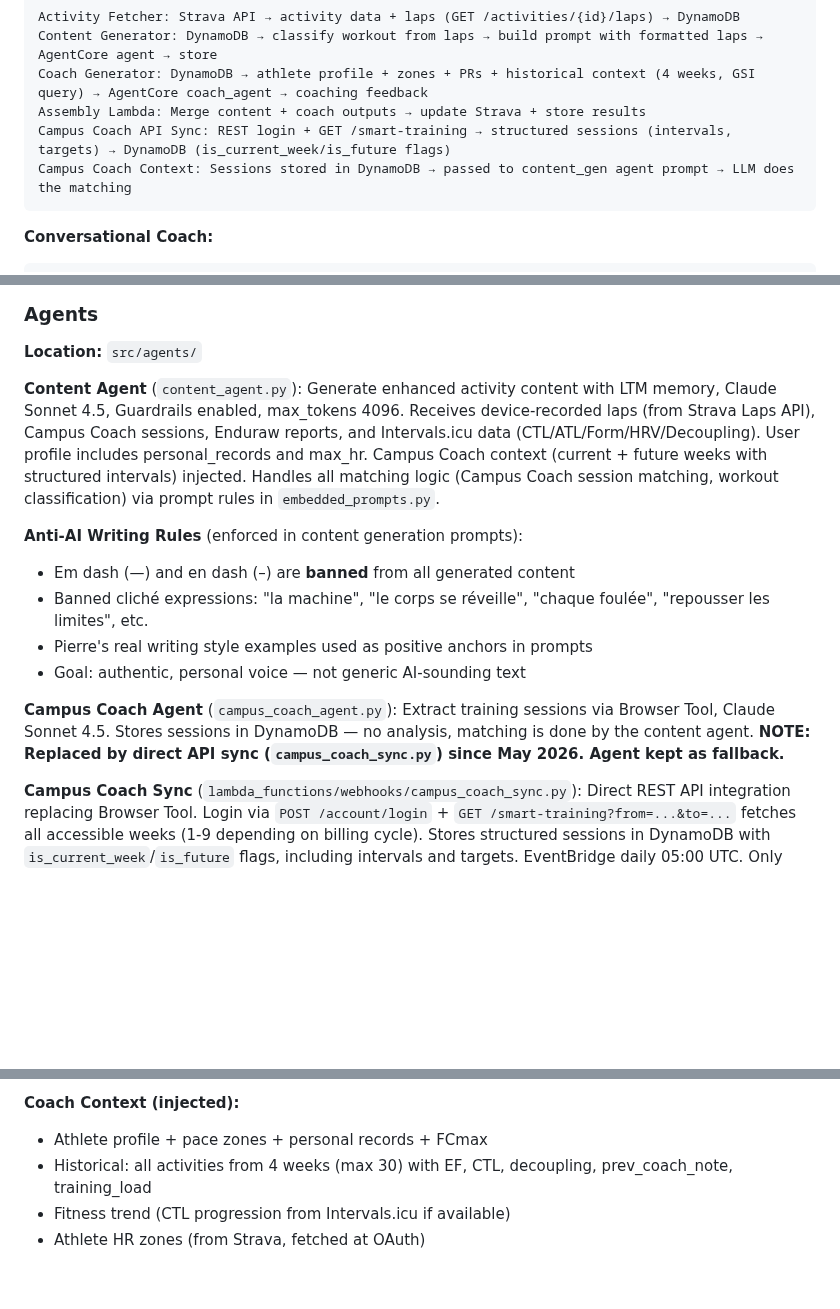
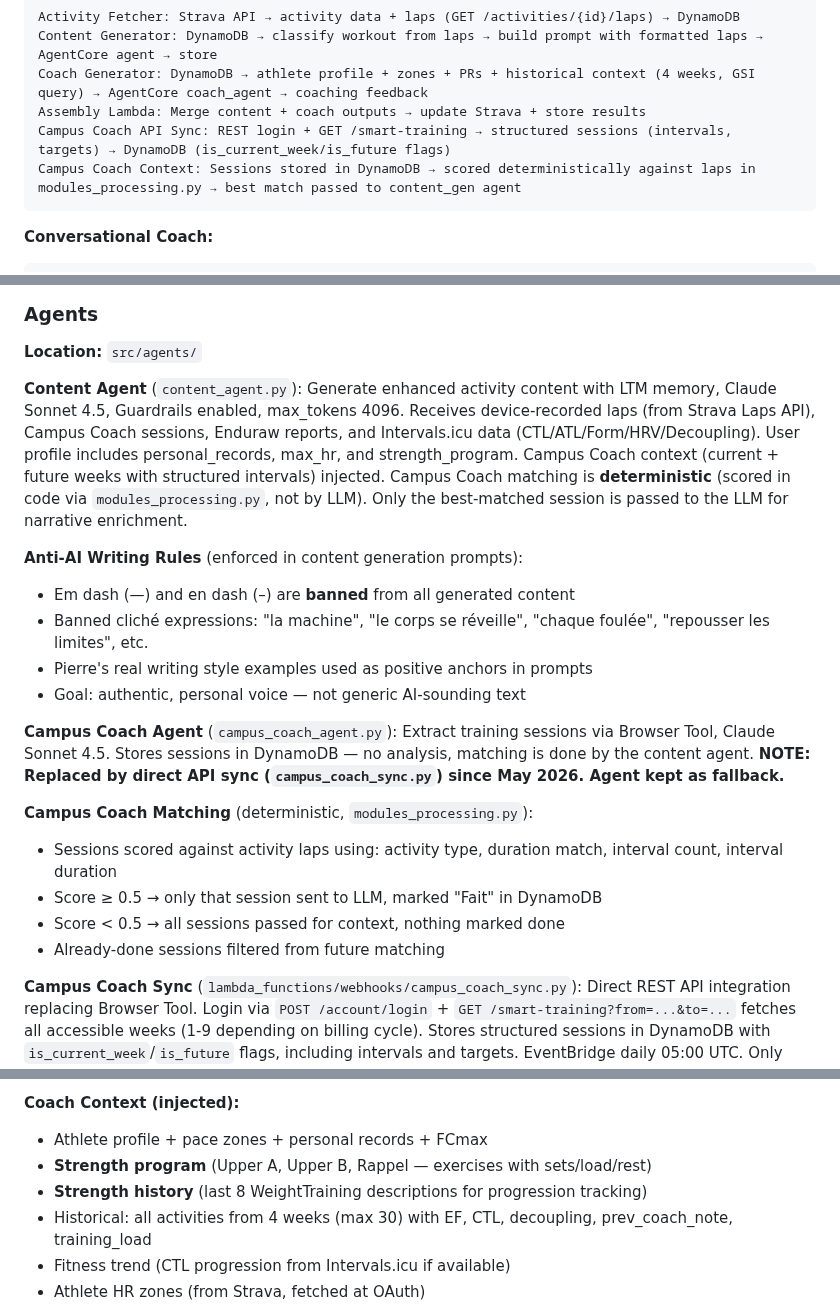
Before and after one commit to el-pedrito/strava-ai-boost, a Markdown page: AGENTS.md, 3 parts joined by grey strips. Drawn GitHub-style; blank space fills up the shorter version.

Commit message:
docs: update AGENTS.md with deterministic matching + strength program

````diff
--- a/AGENTS.md
+++ b/AGENTS.md
@@ -52,7 +52,7 @@ Content Generator: DynamoDB → classify workout from laps → build prompt with
 Coach Generator: DynamoDB → athlete profile + zones + PRs + historical context (4 weeks, GSI query) → AgentCore coach_agent → coaching feedback
 Assembly Lambda: Merge content + coach outputs → update Strava + store results
 Campus Coach API Sync: REST login + GET /smart-training → structured sessions (intervals, targets) → DynamoDB (is_current_week/is_future flags)
-Campus Coach Context: Sessions stored in DynamoDB → passed to content_gen agent prompt → LLM does the matching
+Campus Coach Context: Sessions stored in DynamoDB → scored deterministically against laps in modules_processing.py → best match passed to content_gen agent
 ```
 
 **Conversational Coach:**
@@ -552,7 +552,7 @@ class TestMyModule:
 
 **Location:** `src/agents/`
 
-**Content Agent** (`content_agent.py`): Generate enhanced activity content with LTM memory, Claude Sonnet 4.5, Guardrails enabled, max_tokens 4096. Receives device-recorded laps (from Strava Laps API), Campus Coach sessions, Enduraw reports, and Intervals.icu data (CTL/ATL/Form/HRV/Decoupling). User profile includes personal_records and max_hr. Campus Coach context (current + future weeks with structured intervals) injected. Handles all matching logic (Campus Coach session matching, workout classification) via prompt rules in `embedded_prompts.py`.
+**Content Agent** (`content_agent.py`): Generate enhanced activity content with LTM memory, Claude Sonnet 4.5, Guardrails enabled, max_tokens 4096. Receives device-recorded laps (from Strava Laps API), Campus Coach sessions, Enduraw reports, and Intervals.icu data (CTL/ATL/Form/HRV/Decoupling). User profile includes personal_records, max_hr, and strength_program. Campus Coach context (current + future weeks with structured intervals) injected. Campus Coach matching is **deterministic** (scored in code via `modules_processing.py`, not by LLM). Only the best-matched session is passed to the LLM for narrative enrichment.
 
 **Anti-AI Writing Rules** (enforced in content generation prompts):
 - Em dash (—) and en dash (–) are **banned** from all generated content
@@ -562,12 +562,20 @@ class TestMyModule:
 
 **Campus Coach Agent** (`campus_coach_agent.py`): Extract training sessions via Browser Tool, Claude Sonnet 4.5. Stores sessions in DynamoDB — no analysis, matching is done by the content agent. **NOTE: Replaced by direct API sync (`campus_coach_sync.py`) since May 2026. Agent kept as fallback.**
 
+**Campus Coach Matching** (deterministic, `modules_processing.py`):
+- Sessions scored against activity laps using: activity type, duration match, interval count, interval duration
+- Score ≥ 0.5 → only that session sent to LLM, marked "Fait" in DynamoDB
+- Score < 0.5 → all sessions passed for context, nothing marked done
+- Already-done sessions filtered from future matching
+
 **Campus Coach Sync** (`lambda_functions/webhooks/campus_coach_sync.py`): Direct REST API integration replacing Browser Tool. Login via `POST /account/login` + `GET /smart-training?from=...&to=...` fetches all accessible weeks (1-9 depending on billing cycle). Stores structured sessions in DynamoDB with `is_current_week`/`is_future` flags, including intervals and targets. EventBridge daily 05:00 UTC. Only runs if campus_coach module is enabled. Athlete context (goal, assiduity, sport profile) persisted. All future weeks injected into coach context.
 
 **Coach Agent** (`coach_agent.py`): Training feedback agent using Claude Sonnet 4.5 with LTM memory (`coaching_observations` namespace). Analyzes activity in context of athlete profile (objectives, history, experience, pace zones, personal records, FCmax), recent training trends (4 weeks via GSI query with EF pace@HR, CTL/Form, segment PRs), and historical observations. Produces training feedback focused on **progression and trends** (not session recap). Runs in parallel with content generation.
 
 **Coach Context (injected):**
 - Athlete profile + pace zones + personal records + FCmax
+- **Strength program** (Upper A, Upper B, Rappel — exercises with sets/load/rest)
+- **Strength history** (last 8 WeightTraining descriptions for progression tracking)
 - Historical: all activities from 4 weeks (max 30) with EF, CTL, decoupling, prev_coach_note, training_load
 - Fitness trend (CTL progression from Intervals.icu if available)
 - Athlete HR zones (from Strava, fetched at OAuth)
````
